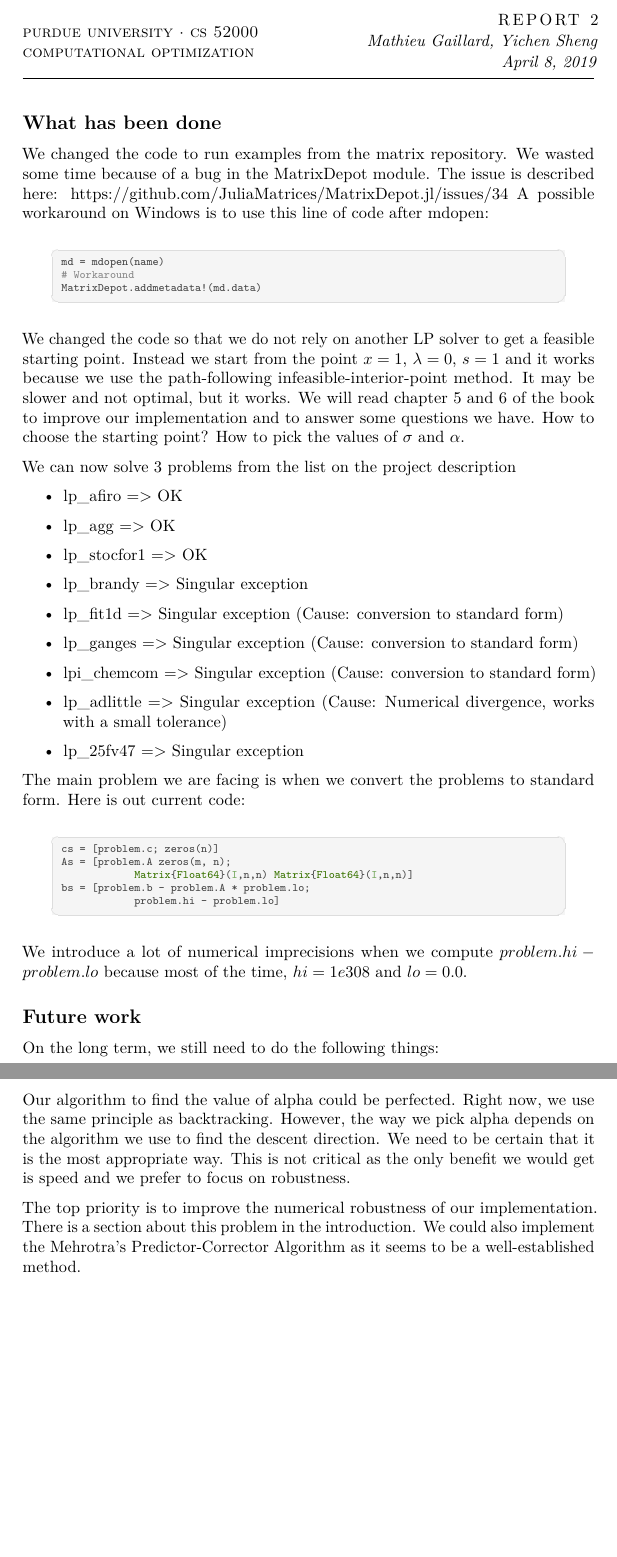
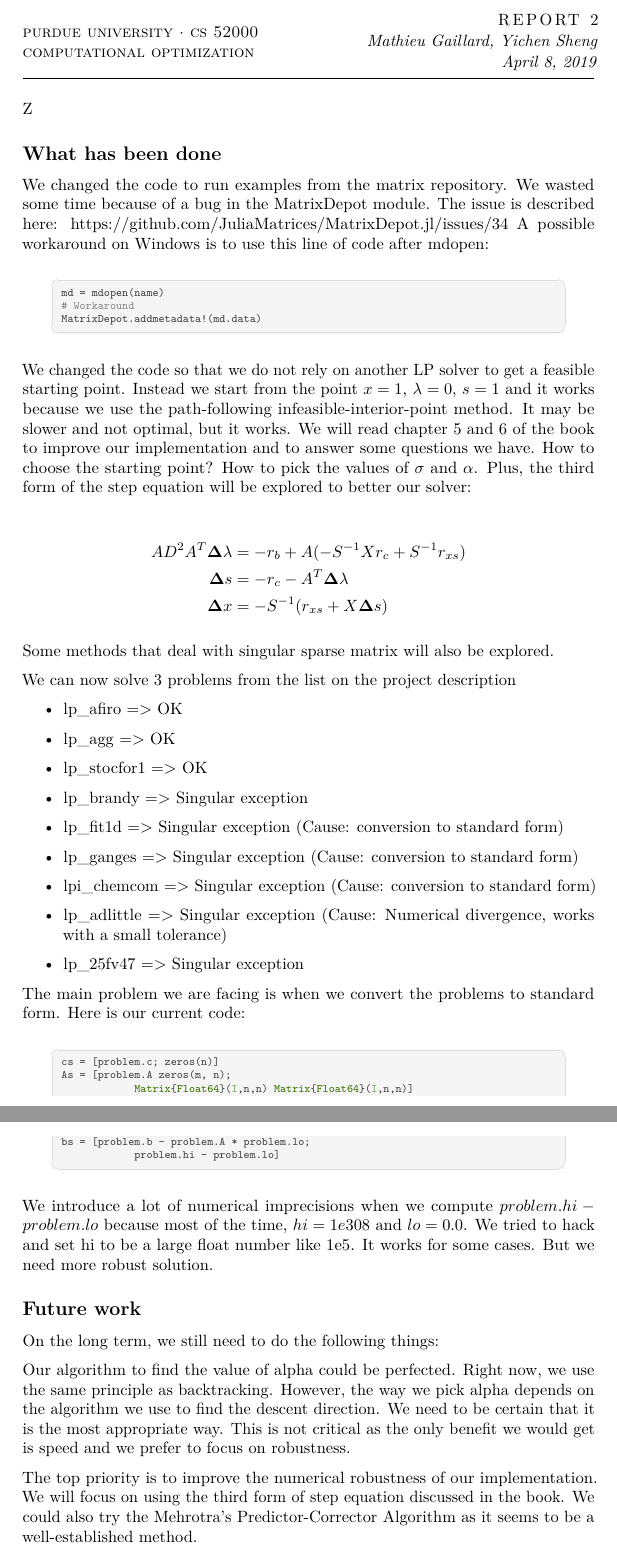
Before and after one commit to mgaillard/LpSolver, a LaTeX document (Reports/report2/report2.tex, which reads Reports/report2/content.tex): two parts of pages 1 and 2 of 2, joined at a grey line, cut so that both start at the same text, the shorter picture padded with empty space. Compiled offline with pdfLaTeX.

Commit message:
Modify report pdf.

```diff
--- a/Reports/report2/content.tex
+++ b/Reports/report2/content.tex
@@ -1,4 +1,4 @@
-\subsection{What has been done}\label{section:done}
+Z\subsection{What has been done}\label{section:done}
 We changed the code to run examples from the matrix repository. We wasted some time because of a bug in the MatrixDepot module. The issue is described here: \url{https://github.com/JuliaMatrices/MatrixDepot.jl/issues/34}
 A possible workaround on Windows is to use this line of code after mdopen:
 \begin{lstlisting}
@@ -7,7 +7,15 @@ md = mdopen(name)
 MatrixDepot.addmetadata!(md.data)
 \end{lstlisting}
 
-We changed the code so that we do not rely on another LP solver to get a feasible starting point. Instead we start from the point $x=1$, $\lambda=0$, $s=1$ and it works because we use the path-following infeasible-interior-point method. It may be slower and not optimal, but it works. We will read chapter 5 and 6 of the book to improve our implementation and to answer some questions we have. How to choose the starting point? How to pick the values of $\sigma$ and $\alpha$.
+We changed the code so that we do not rely on another LP solver to get a feasible starting point. Instead we start from the point $x=1$, $\lambda=0$, $s=1$ and it works because we use the path-following infeasible-interior-point method. It may be slower and not optimal, but it works. We will read chapter 5 and 6 of the book to improve our implementation and to answer some questions we have. How to choose the starting point? How to pick the values of $\sigma$ and $\alpha$. Plus, the third form of the step equation will be explored to better our solver:
+
+\begin{align*}
+A D^2 A^T \vec{\Delta} \lambda &= -r_b + A (-S^{-1} X r_c + S^{-1} r_{xs}) \\
+\vec{\Delta} s &= - r_c - A^T \vec{\Delta} \lambda \\
+\vec{\Delta} x &= -S^{-1} (r_{xs} + X \vec{\Delta}s)
+\end{align*}
+
+Some methods that deal with singular sparse matrix will also be explored.
 
 We can now solve 3 problems from the list on the project description
 \begin{itemize}
@@ -22,7 +30,7 @@ We can now solve 3 problems from the list on the project description
 	\item lp\_25fv47 => Singular exception
 \end{itemize}
 
-The main problem we are facing is when we convert the problems to standard form. Here is out current code:
+The main problem we are facing is when we convert the problems to standard form. Here is our current code:
 \begin{lstlisting}
 cs = [problem.c; zeros(n)]
 As = [problem.A zeros(m, n);
@@ -31,7 +39,7 @@ bs = [problem.b - problem.A * problem.lo;
 			problem.hi - problem.lo]
 \end{lstlisting}
 
-We introduce a lot of numerical imprecisions when we compute $problem.hi - problem.lo$ because most of the time, $hi = 1e308$ and $lo=0.0$.
+We introduce a lot of numerical imprecisions when we compute $problem.hi - problem.lo$ because most of the time, $hi = 1e308$ and $lo=0.0$. We tried to hack and set hi to be a large float number like 1e5. It works for some cases. But we need more robust solution.
 
 \subsection{Future work}\label{section:future}
 
@@ -39,6 +47,6 @@ On the long term, we still need to do the following things:
 
 Our algorithm to find the value of alpha could be perfected. Right now, we use the same principle as backtracking. However, the way we pick alpha depends on the algorithm we use to find the descent direction. We need to be certain that it is the most appropriate way. This is not critical as the only benefit we would get is speed and we prefer to focus on robustness.
 
-The top priority is to improve the numerical robustness of our implementation. There is a section about this problem in the introduction. We could also implement the Mehrotra's Predictor-Corrector Algorithm as it seems to be a well-established method.
+The top priority is to improve the numerical robustness of our implementation. We will focus on using the third form of step equation discussed in the book. We could also try the Mehrotra's Predictor-Corrector Algorithm as it seems to be a well-established method.
 
 Right now, we do not check if the problem is unbound in the opposite of the gradient direction. When that happens, our algorithm will run optimization process in max allowed steps and return a value that does not satisfy KKT condition. We don't know yet a method to test that.
```
Also changed, not shown: Reports/report2/report2.tex (+1 -0 lines), Reports/report2/report2.pdf, 3 other files.
